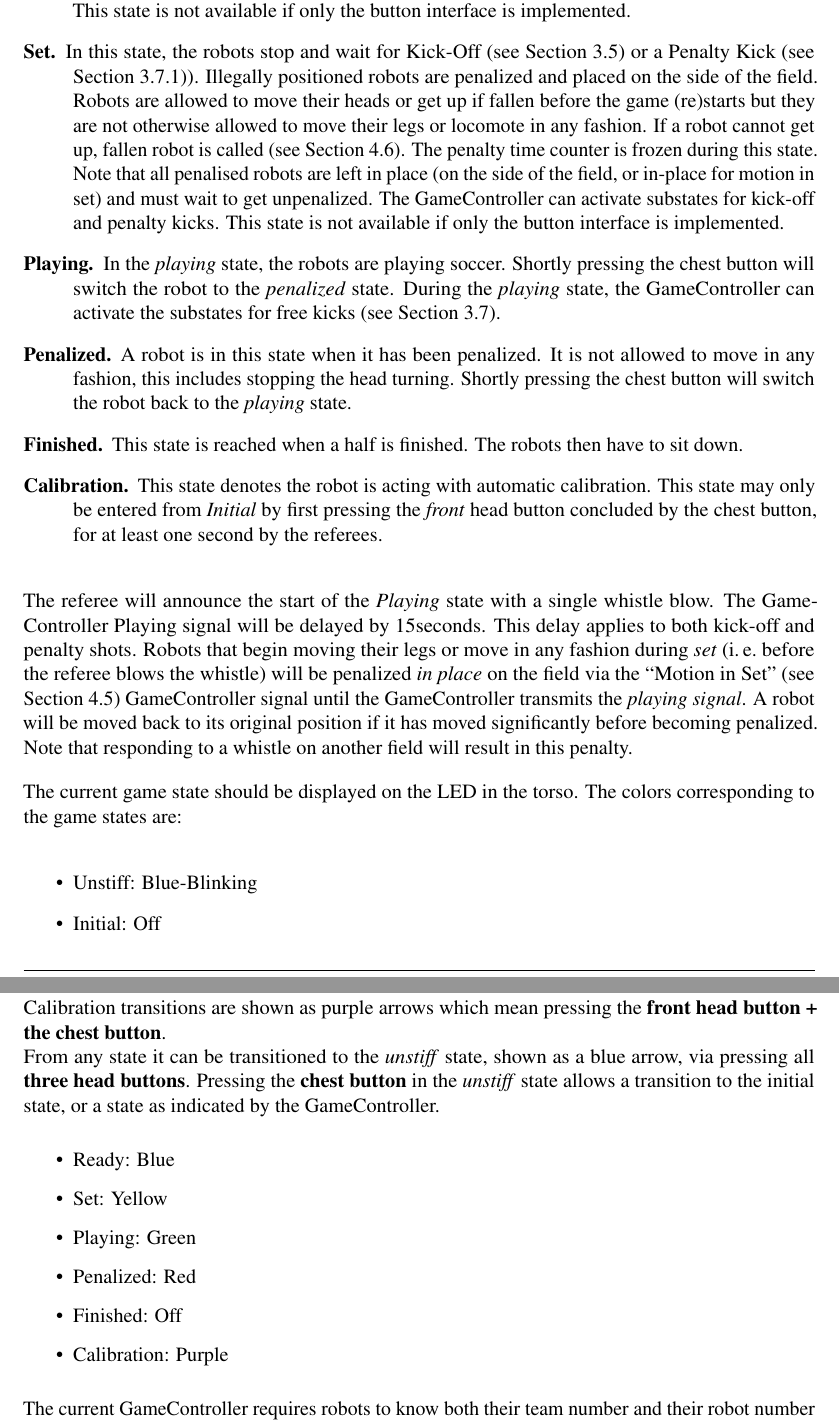
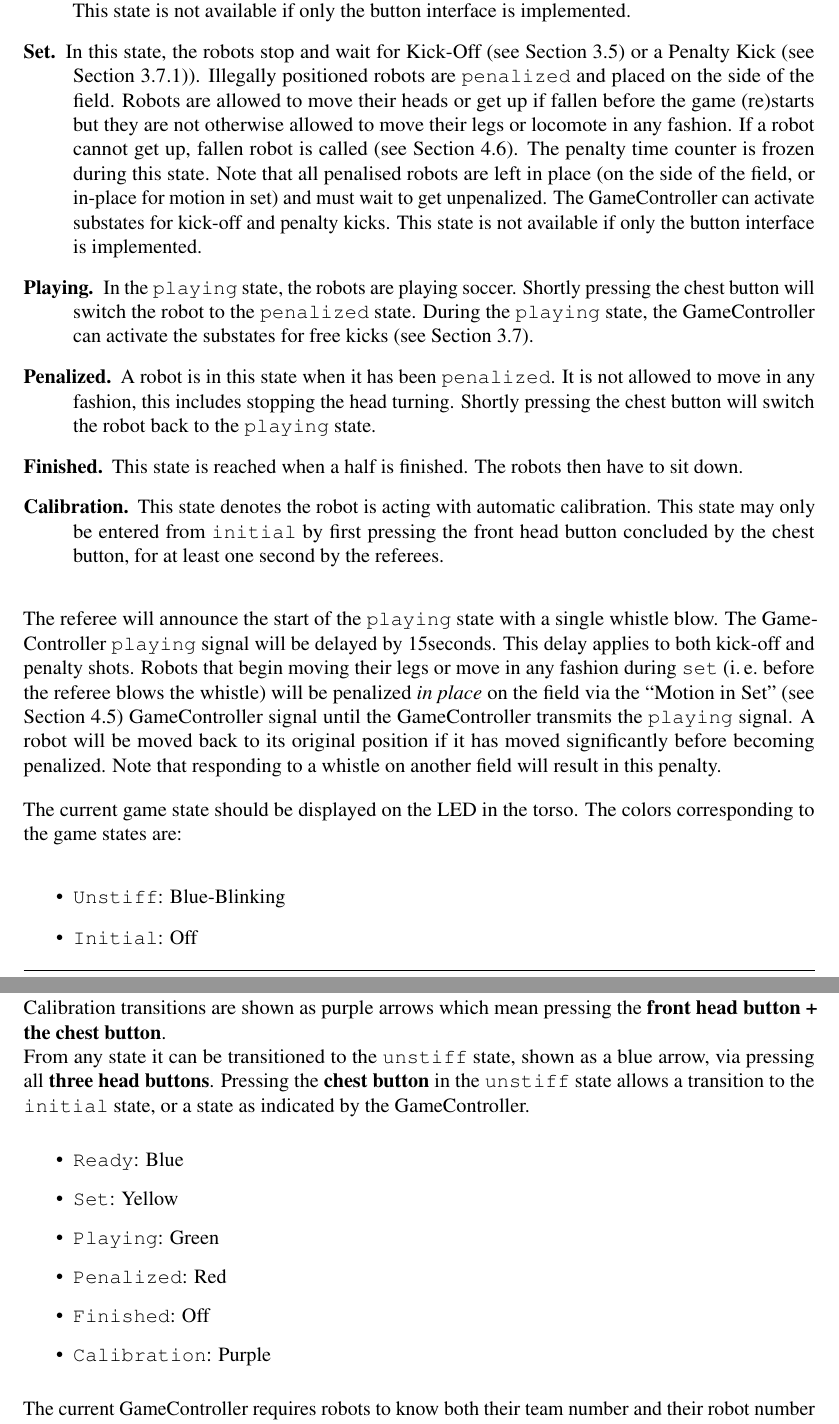
Before and after one commit to RoboCup-SPL/Rules, a LaTeX document (SPL-Rules.tex, which reads content/game_process.tex): two parts of pages 15 and 16 of 64, joined at a grey line, cut so that both start at the same text. Compiled offline with pdfLaTeX.

Commit message:
- fixes #13

```diff
--- a/content/game_process.tex
+++ b/content/game_process.tex
@@ -35,7 +35,7 @@ If fewer robots do not respond to the GameController then they are, at the begin
   This state is not available if only the button interface is implemented.
 
   \item[Set.] In this state, the robots stop and wait for Kick-Off  (\cf \cref{sec:kick-off}) or a Penalty Kick (\cf \cref{sec:penalty_free_kick})).
-  Illegally positioned robots are penalized and placed on the side of the field.
+  Illegally positioned robots are \texttt{penalized} and placed on the side of the field.
   Robots are allowed to move their heads or get up if fallen before the game (re)starts but they are not otherwise allowed to move their legs or locomote in any fashion.
   If a robot cannot get up, fallen robot is called~(\cf \cref{sec:fallenrobots}).
   The penalty time counter is frozen during this state.
@@ -43,13 +43,13 @@ If fewer robots do not respond to the GameController then they are, at the begin
   The GameController can activate substates for kick-off and penalty kicks.
   This state is not available if only the button interface is implemented.
 
-  \item[Playing.] In the \emph{playing} state, the robots are playing soccer. Shortly pressing the chest button will switch the robot to the \emph{penalized} state. During the \emph{playing} state, the GameController can activate the substates for free kicks (\cf \cref{sec:free_kick}).
+  \item[Playing.] In the \texttt{playing} state, the robots are playing soccer. Shortly pressing the chest button will switch the robot to the \texttt{penalized} state. During the \texttt{playing} state, the GameController can activate the substates for free kicks (\cf \cref{sec:free_kick}).
 
-  \item[Penalized.] A robot is in this state when it has been penalized. It is not allowed to move in any fashion,  this includes stopping the head turning. Shortly pressing the chest button will switch the robot back to the \emph{playing} state.
+  \item[Penalized.] A robot is in this state when it has been \texttt{penalized}. It is not allowed to move in any fashion,  this includes stopping the head turning. Shortly pressing the chest button will switch the robot back to the \texttt{playing} state.
 
   \item[Finished.] This state is reached when a half is finished. The robots then have to sit down.
 
-  \item[Calibration.] This state denotes the robot is acting with automatic calibration. This state may only be entered from \textit{Initial} by first pressing the \textit{front} head button concluded by the chest button, for at least one second by the referees.
+  \item[Calibration.] This state denotes the robot is acting with automatic calibration. This state may only be entered from \texttt{initial} by first pressing the front head button concluded by the chest button, for at least one second by the referees.
 
 
 \end{description}
@@ -60,27 +60,27 @@ If fewer robots do not respond to the GameController then they are, at the begin
     \\\textbf{Chest button} transitions are shown as gray arrows. However, any transition possible should be sent by the GameController.
     \\\textbf{GameController} transitions are shown as black arrows.
     \\Calibration transitions are shown as purple arrows which mean pressing the \textbf{front head button + the chest button}.
-    \\From any state it can be transitioned to the \textit{unstiff} state, shown as a blue arrow, via pressing all \textbf{three head buttons}. Pressing the \textbf{chest button} in the \textit{unstiff} state allows a transition to the initial state, or a state as indicated by the GameController.}
+    \\From any state it can be transitioned to the \texttt{unstiff} state, shown as a blue arrow, via pressing all \textbf{three head buttons}. Pressing the \textbf{chest button} in the \texttt{unstiff} state allows a transition to the \texttt{initial} state, or a state as indicated by the GameController.}
 	\label{fig:robot_states}
 \end{figure}
 
-The referee will announce the start of the \textit{Playing} state with a single whistle blow.
-The GameController Playing signal will be delayed by \PlayingDelayTime seconds.
+The referee will announce the start of the \texttt{playing} state with a single whistle blow.
+The GameController \texttt{playing} signal will be delayed by \PlayingDelayTime seconds.
 This delay applies to both kick-off and penalty shots.
-Robots that begin moving their legs or move in any fashion during \emph{set} (\ie before the referee blows the whistle) will be penalized \textit{in place} on the field via the ``Motion in Set'' (\cf \cref{sec:motion_in_set}) GameController signal until the GameController transmits the \emph{playing signal}. A robot will be moved back to its original position if it has moved significantly before becoming penalized.
+Robots that begin moving their legs or move in any fashion during \texttt{set} (\ie before the referee blows the whistle) will be penalized \textit{in place} on the field via the ``Motion in Set'' (\cf \cref{sec:motion_in_set}) GameController signal until the GameController transmits the \texttt{playing} signal. A robot will be moved back to its original position if it has moved significantly before becoming penalized.
 Note that responding to a whistle on another field will result in this penalty.
 
 The current game state should be displayed on the LED in the torso. The colors corresponding to the game states are:
 
 \begin{itemize}
-  \item Unstiff: Blue-Blinking
-  \item Initial: Off
-  \item Ready: Blue
-  \item Set: Yellow
-  \item Playing: Green
-  \item Penalized: Red
-  \item Finished: Off
-  \item Calibration: Purple
+  \item \texttt{Unstiff}: Blue-Blinking
+  \item \texttt{Initial}: Off
+  \item \texttt{Ready}: Blue
+  \item \texttt{Set}: Yellow
+  \item \texttt{Playing}: Green
+  \item \texttt{Penalized}: Red
+  \item \texttt{Finished}: Off
+  \item \texttt{Calibration}: Purple
 \end{itemize}
 
 The current GameController requires robots to know both their team number and their robot number within the team. It is each team's responsibility to make sure this is correctly configured. It is recommended that the robot indicates its number within the team on boot up so that this can be easily checked at the start of the game.
```
Also changed, not shown: content/game_process.tex (4 more changed lines).
